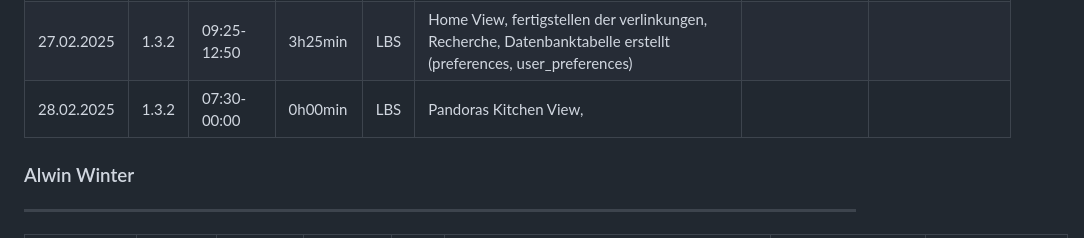
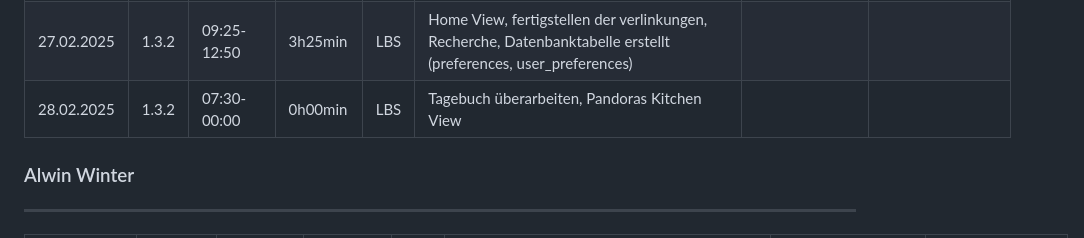
Before and after one commit to LBS-Eibiswald-APC-2025/Gruppe-11-Rosbergen-Winter-Pandoras-Kitchen---Rezeptverwaltung, a Markdown page: README.md, the part around the change. GitHub-like rendering.

```diff
--- a/README.md
+++ b/README.md
@@ -24,7 +24,7 @@ Datum|AP NR|Zeitraum|Aufwand|Ort|Tätigkeit|Probleme|Quellen
 14.02.2025| 1.3.1 | 00:00-00:00 | 0h00min | LBS | Krankenstand |Krankenstand | []()
 25.02.2025| 1.3.2 | 10:00-12:20 | 2h20min | LBS | Home View, erstellt, Recherche, Anpassungen an HTML und CSS Strucktur | | []()
 27.02.2025| 1.3.2 | 09:25-12:50 | 3h25min | LBS | Home View, fertigstellen der verlinkungen, Recherche, Datenbanktabelle erstellt (preferences, user_preferences) | | []()
-28.02.2025| 1.3.2 | 07:30-00:00 | 0h00min | LBS | Pandoras Kitchen View, | | []()
+28.02.2025| 1.3.2 | 07:30-00:00 | 0h00min | LBS | Tagebuch überarbeiten, Pandoras Kitchen View | | []()
 
 ### Alwin Winter
 ---
```
